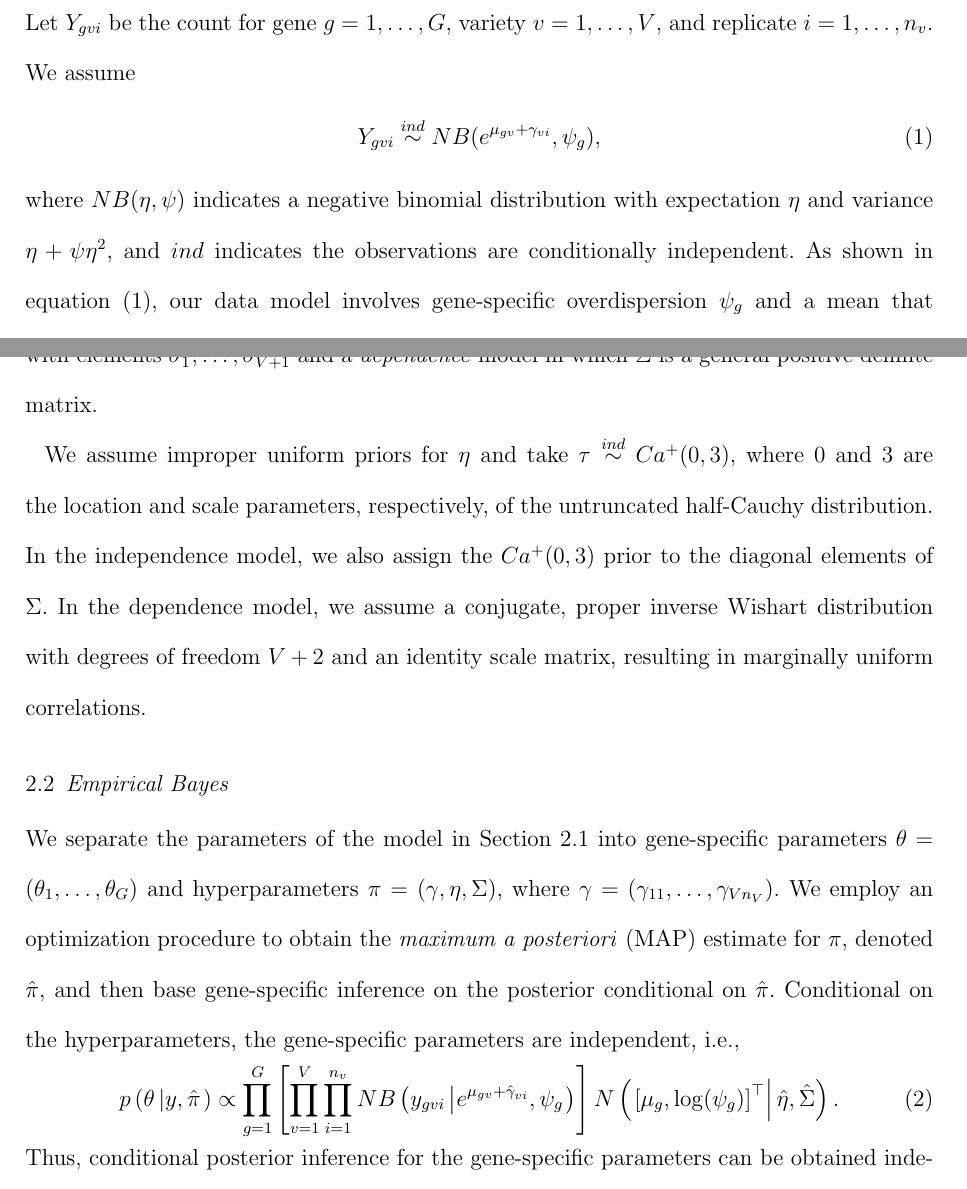
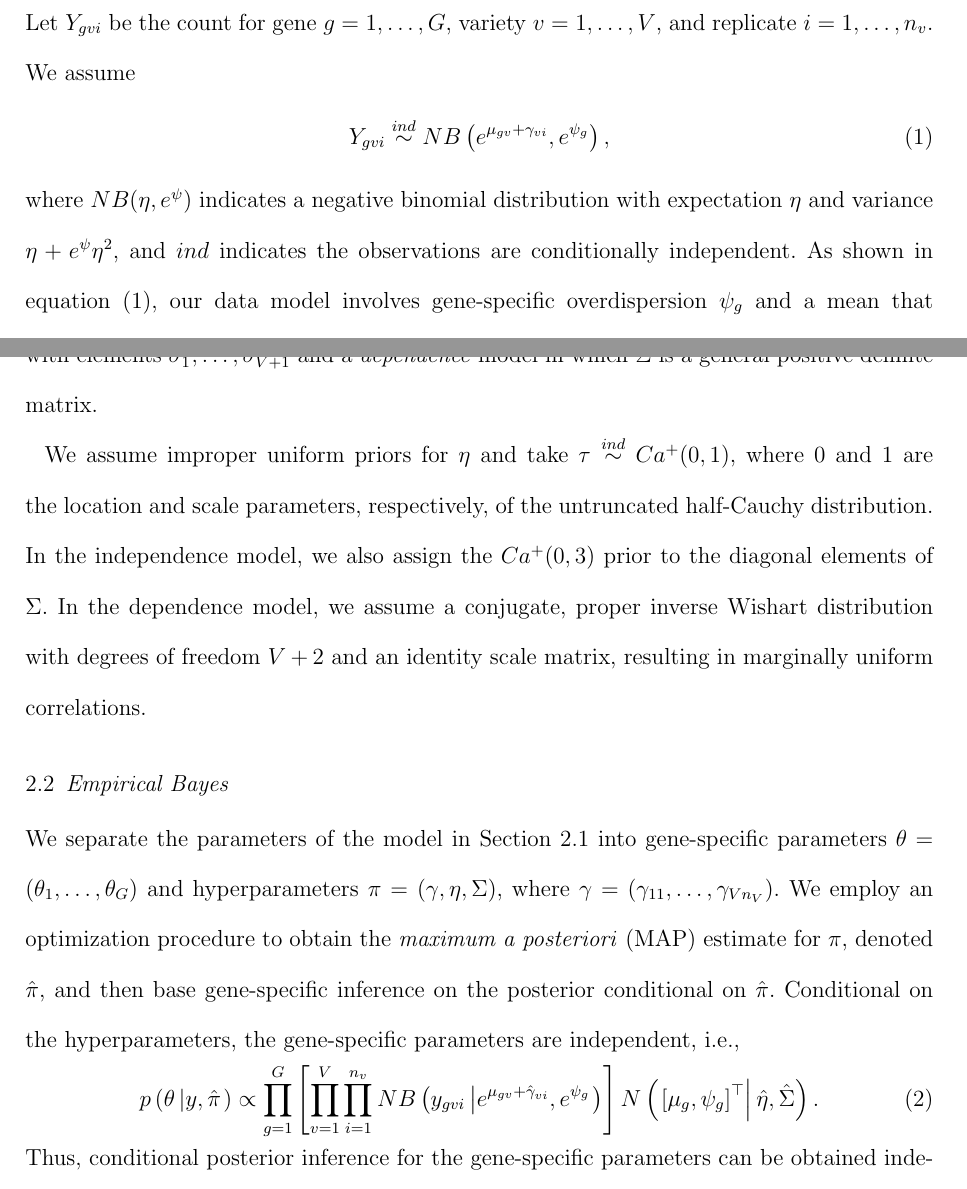
Before and after one commit to jarad/ebayes_rnaseq_heterosis, a LaTeX document (ebayes_rnaseq_heterosis.tex): two parts of pages 4 and 5 of 22 before the commit and two parts of pages 4 and 5 of 21 after it, joined at a grey line, cut so that both start at the same text. Compiled offline with pdfLaTeX; a LaTeX package or settings file that is missing is left out.

Commit message:
\psi -> e^{\psi}

```diff
--- a/ebayes_rnaseq_heterosis.tex
+++ b/ebayes_rnaseq_heterosis.tex
@@ -70,10 +70,10 @@ To use RNA-seq counts to identify genes displaying expression heterosis, we buil
 
 Let $Y_{gvi}$ be the count for gene $g=1,\ldots,G$, variety $v=1,\ldots,V$, and replicate $i=1,\ldots,n_v$.  We assume
 \begin{equation}
-Y_{gvi} \stackrel{ind}{\sim} NB(e^{\mu_{gv}+\gamma_{vi}},\psi_g),
+Y_{gvi} \stackrel{ind}{\sim} NB\left(e^{\mu_{gv}+\gamma_{vi}},e^{\psi_g}\right),
 \label{e:data}
 \end{equation}
-where $NB(\eta,\psi)$ indicates a negative binomial distribution with expectation $\eta$ and variance $\eta+\psi\eta^2$, and $ind$ indicates the observations are conditionally independent.  As shown in equation \eqref{e:data}, our data model involves gene-specific overdispersion $\psi_g$ and a mean that depends on the gene-variety combination through $\mu_{gv}$ and on the sample though  $\gamma_{vi}$.  The $\mu_{gv}$ terms are of primary scientific interest; the $\gamma_{vi}$ terms are normalization factors that account for differences in the thoroughness of sequencing from sample to sample.  Practitioners typically compute normalization factors for each sample and then treat them as known constants in further analysis.  In contrast, we include normalization factors in our model as unknowns that we estimate along with other parameters.
+where $NB(\eta,e^\psi)$ indicates a negative binomial distribution with expectation $\eta$ and variance $\eta+e^\psi\eta^2$, and $ind$ indicates the observations are conditionally independent.  As shown in equation \eqref{e:data}, our data model involves gene-specific overdispersion $\psi_g$ and a mean that depends on the gene-variety combination through $\mu_{gv}$ and on the sample though  $\gamma_{vi}$.  The $\mu_{gv}$ terms are of primary scientific interest; the $\gamma_{vi}$ terms are normalization factors that account for differences in the thoroughness of sequencing from sample to sample.  Practitioners typically compute normalization factors for each sample and then treat them as known constants in further analysis.  In contrast, we include normalization factors in our model as unknowns that we estimate along with other parameters.
 
 
 We present a hierarchical model for the normalization factors, overdispersions, and gene-variety parameters. The sample-specific sequencing depth terms are assumed to follow a normal distribution, i.e. $\gamma_{vi} \stackrel{ind}{\sim} N(0,\tau^2)$. (These terms are the normalization factors that practitioners typically estimate for each sample and then treat as constant in further analysis.) The logarithm of the gene-specific overdispersion parameters and the gene-specific variety effects are assumed to have a joint normal distribution, i.e.
@@ -81,9 +81,7 @@ $\theta_g = [\mu_g, \log(\psi_g)]^\top \stackrel{ind}{\sim} N\left(\eta, \Sigma\
 where $\mu_g = (\mu_{g1},\ldots,\mu_{gV})'$. We consider an \emph{independence} model in which $\Sigma$ is diagonal with elements $\sigma_1^2,\ldots,\sigma_{V+1}^2$ and a \emph{dependence} model in which $\Sigma$ is a general positive definite matrix.
 % JBN: Switch mu and eta throughout
 
-We assume improper uniform priors for $\eta$ and take
-%In fact, the prior on \tau is just Unif(0,5)
-$\tau\stackrel{ind}{\sim} Ca^+(0,3)$, where 0 and 3 are the location and scale parameters, respectively, of the untruncated half-Cauchy distribution. In the independence model, we also assign the $Ca^+(0,3)$ prior to the
+We assume improper uniform priors for $\eta$ and take $\tau\stackrel{ind}{\sim} Ca^+(0,1)$, where 0 and 1 are the location and scale parameters, respectively, of the untruncated half-Cauchy distribution. In the independence model, we also assign the $Ca^+(0,3)$ prior to the
 diagonal elements
 %square root of diagonal elements?
 of $\Sigma$. In the dependence model, we assume a conjugate, proper inverse Wishart distribution with degrees of freedom $V+2$ and an identity scale matrix, resulting in marginally uniform correlations.
@@ -97,7 +95,7 @@ We separate the parameters of the model in Section \ref{s:model} into gene-speci
 \begin{align}
 p\left(\theta\left|y,\hat{\pi}\right.\right)
 %&= \prod_{g=1}^G p\left(\theta_g\left|y_g,\hat{\pi}\right.\right) = \prod_{g=1}^G p\left(y_g\left|\theta_g,\hat{\gamma}\right.\right) p\left(\theta_g\left|\hat{\pi}\right.\right) \nonumber \\
-&\propto \prod_{g=1}^G \left[ \prod_{v=1}^V \prod_{i=1}^{n_v} NB\left(y_{gvi}\left|e^{\mu_{gv}+\hat{\gamma}_{vi}},\psi_g\right.\right) \right] N\left(\left.\left[\mu_g, \log(\psi_g) \right]^\top\right|\hat{\eta}, \hat{\Sigma} \right).
+&\propto \prod_{g=1}^G \left[ \prod_{v=1}^V \prod_{i=1}^{n_v} NB\left(y_{gvi}\left|e^{\mu_{gv}+\hat{\gamma}_{vi}},e^{\psi_g}\right.\right) \right] N\left(\left.\left[\mu_g, \psi_g \right]^\top\right|\hat{\eta}, \hat{\Sigma} \right).
 \label{e:condind}
 \end{align}
 Thus, conditional posterior inference for the gene-specific parameters can be obtained independently and in parallel.
```
Also changed, not shown: ebayes_rnaseq_heterosis.tex (8 more changed lines).
